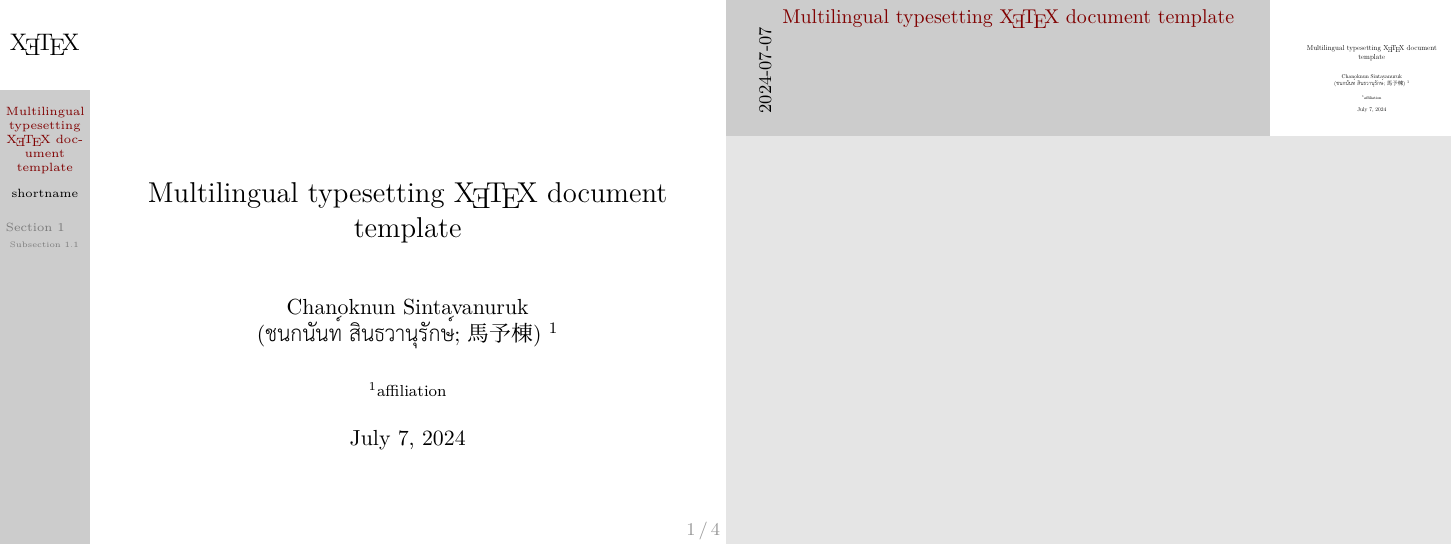
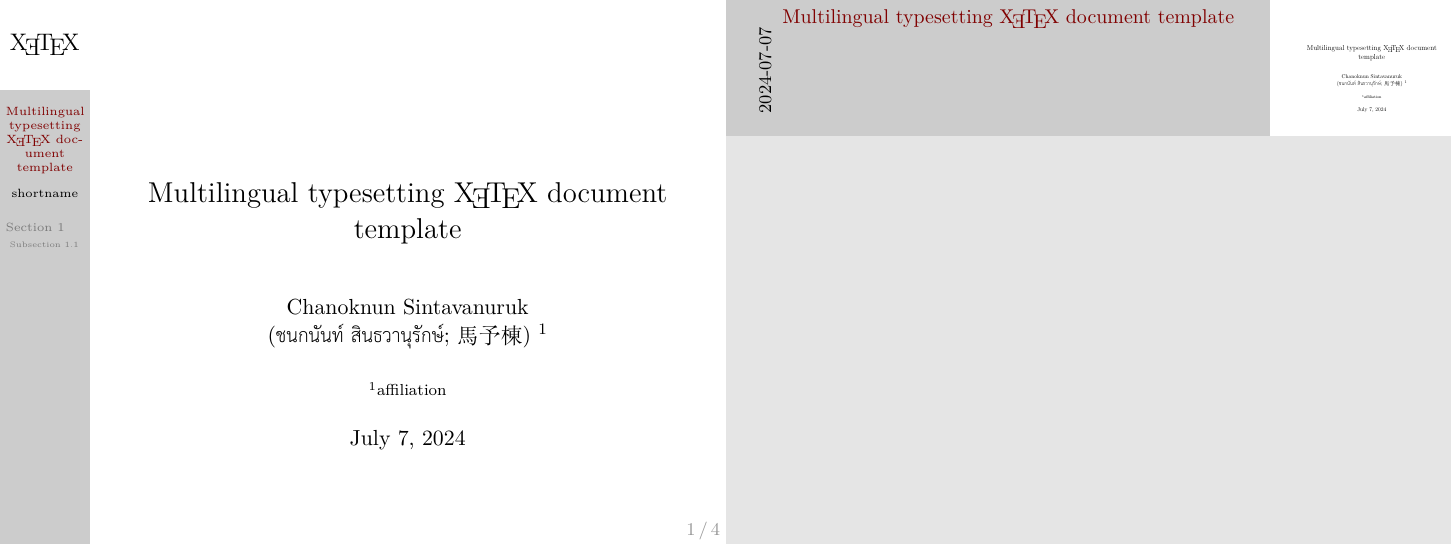
Before and after one commit to mathmd/polygloTeX, LaTeX slides (presentation.tex, which reads preambles/polyglot.tex): page 1 of 6. Compiled offline with XeLaTeX; a missing font is replaced by an installed copy or a similar font.

Commit message:
Fix 2024

```diff
--- a/preambles/polyglot.tex
+++ b/preambles/polyglot.tex
@@ -1,8 +1,12 @@
 %% ---- allow CJK usage ---- %%
 \usepackage[CJKspace]{xeCJK} % this should be called before Polyglossia
-\setCJKmainfont{Noto Serif CJK TC}
-\setCJKsansfont{Noto Sans CJK TC}
-\setCJKmonofont{Noto Sans Mono CJK TC}
+% \setCJKmainfont{Noto Serif CJK SC}
+% \setCJKsansfont{Noto Sans CJK SC}
+%%% Define fonts for Japanese and Korean
+% \newCJKfontfamily\japanesefont{Noto Serif CJK JP}
+% \setCJKmainfont{Noto Serif CJK TC}
+% \setCJKsansfont{Noto Sans CJK TC}
+% \setCJKmonofont{Noto Sans Mono CJK TC}
 % \setCJKmainfont{Noto Serif JP}
 % \setCJKsansfont{Noto Sans JP}
 % \setCJKmonofont{Noto Sans Mono CJK JP}
@@ -13,12 +17,25 @@
 
 %% ---- font settings ---- %%
 \usepackage{fontspec}
+% \usepackage{xltxtra}
+% \usepackage{fonts-tlwg}
 \defaultfontfeatures{Mapping=tex-text} % map LaTeX formating, e.g., ``'', to match the current font
 % To change the main font, uncomment one of the below command.
 % \setmainfont{TeX Gyre Termes} % Free Times
 % \setsansfont{TeX Gyre Heros} % Free Helvetica
 % \setmonofont{TeX Gyre Cursor} % Free Courier
-\newfontfamily{\thaifont}[Scale=MatchUppercase,Mapping=textext]{Laksaman} % ตั้งฟอนต์หลักภาษาไทย
+\newfontfamily{\thaifont}[%
+    % Scale=MatchUppercase,
+    % Mapping=textext,
+    ItalicFont={Laksaman-Italic.otf},%
+    BoldFont={Laksaman-Bold.otf},%
+    BoldItalicFont={Laksaman-BoldItalic.otf},%
+    Script=Thai,%
+    Scale=MatchLowercase,%
+    WordSpace=1.25,%
+    Mapping=tex-text,%
+]{Laksaman.otf} % ตั้งฟอนต์หลักภาษาไทย
+% \newfontfamily\thaifont[Script=Thai]{Laksaman.otf} % ตั้งฟอนต์หลักภาษาไทย
 \newenvironment{thailang}{\thaifont}{} % create environment for Thai language
 \usepackage[Latin,Thai]{ucharclasses} % ตั้งค่าให้ใช้ "thailang" environment เฉพาะ string ที่เป็น Unicode ภาษาไทย
 \setTransitionTo{Thai}{\begin{thailang}}
```
Also changed, not shown: polyglot_template.tex (+12 -5 lines), polyglot_template.pdf.
